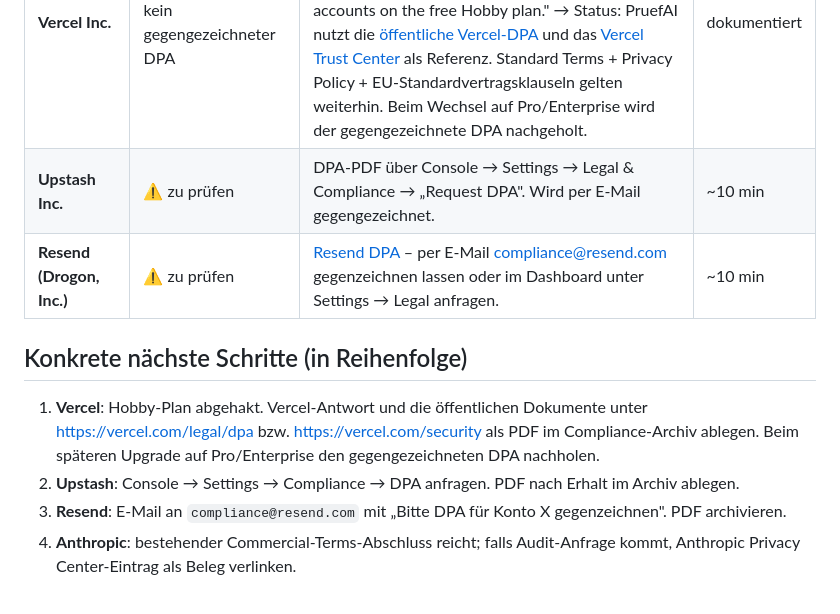
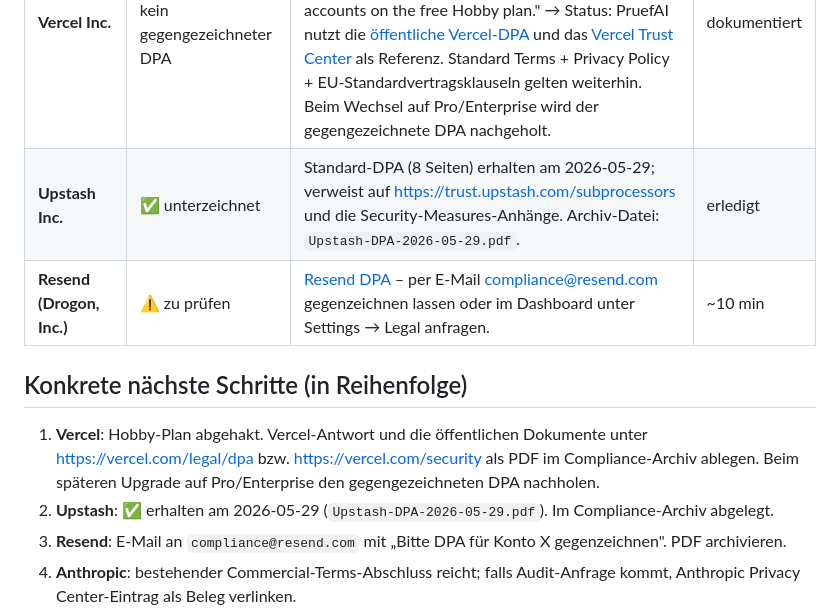
Before and after one commit to thomas-walther-83/pruefai-app, a Markdown page: docs/compliance/dpa-checklist.md, the part around the change. Drawn GitHub-style.

Commit message:
docs: DPA-Checkliste – Upstash unterzeichnet (2026-05-29)
Upstash-DPA (Standard 8-Seiten-PDF) erhalten und im Compliance-Archiv
abgelegt. Verweist auf das Upstash Trust Center
(https://trust.upstash.com/subprocessors).

Damit ist der Sub-Bearbeiter Upstash formal abgedeckt. Verbleibend:
Resend.

https://claude.ai/code/session_01Md1T2x3qx1m9vTFSGkwApX

```diff
--- a/docs/compliance/dpa-checklist.md
+++ b/docs/compliance/dpa-checklist.md
@@ -13,13 +13,13 @@ Dokumentiert pro Sub-Auftragsbearbeiter, ob ein Auftragsverarbeitungs­vertrag (
 | **Anthropic PBC** | ✅ automatisch | Beim Akzeptieren der [Commercial Terms](https://www.anthropic.com/legal/commercial-terms) im API-Console wird die [DPA](https://privacy.claude.com/en/articles/7996862-how-do-i-view-and-sign-your-data-processing-addendum-dpa) als Bestandteil mit einbezogen. Für Enterprise-Tier zusätzliche Bestätigung via Account Manager möglich. | bestehend |
 | **Stripe Payments Europe Ltd.** | ✅ automatisch | Stripes [DPA](https://stripe.com/dpa) ist Teil der Service-Vereinbarung und gilt für alle Konten automatisch. Keine separate Unterschrift nötig. | bestehend |
 | **Vercel Inc.** | 🟡 Hobby-Plan: kein gegengezeichneter DPA | Vercel-Antwort vom 2026-05-29: „The Vercel Data Processing Addendum applies to the processing of personal data for customers who are on Pro or Enterprise plans. It does not apply to projects or accounts on the free Hobby plan." → Status: PruefAI nutzt die [öffentliche Vercel-DPA](https://vercel.com/legal/dpa) und das [Vercel Trust Center](https://vercel.com/security) als Referenz. Standard Terms + Privacy Policy + EU-Standardvertragsklauseln gelten weiterhin. Beim Wechsel auf Pro/Enterprise wird der gegengezeichnete DPA nachgeholt. | dokumentiert |
-| **Upstash Inc.** | ⚠️ zu prüfen | DPA-PDF über Console → Settings → Legal & Compliance → „Request DPA". Wird per E-Mail gegengezeichnet. | ~10 min |
+| **Upstash Inc.** | ✅ unterzeichnet | Standard-DPA (8 Seiten) erhalten am 2026-05-29; verweist auf <https://trust.upstash.com/subprocessors> und die Security-Measures-Anhänge. Archiv-Datei: `Upstash-DPA-2026-05-29.pdf`. | erledigt |
 | **Resend (Drogon, Inc.)** | ⚠️ zu prüfen | [Resend DPA](https://resend.com/legal/dpa) – per E-Mail compliance@resend.com gegenzeichnen lassen oder im Dashboard unter Settings → Legal anfragen. | ~10 min |
 
 ## Konkrete nächste Schritte (in Reihenfolge)
 
 1. **Vercel**: Hobby-Plan abgehakt. Vercel-Antwort und die öffentlichen Dokumente unter <https://vercel.com/legal/dpa> bzw. <https://vercel.com/security> als PDF im Compliance-Archiv ablegen. Beim späteren Upgrade auf Pro/Enterprise den gegengezeichneten DPA nachholen.
-2. **Upstash**: Console → Settings → Compliance → DPA anfragen. PDF nach Erhalt im Archiv ablegen.
+2. **Upstash**: ✅ erhalten am 2026-05-29 (`Upstash-DPA-2026-05-29.pdf`). Im Compliance-Archiv abgelegt.
 3. **Resend**: E-Mail an `compliance@resend.com` mit „Bitte DPA für Konto X gegenzeichnen". PDF archivieren.
 4. **Anthropic**: bestehender Commercial-Terms-Abschluss reicht; falls Audit-Anfrage kommt, Anthropic Privacy Center-Eintrag als Beleg verlinken.
 5. **Stripe**: keine Aktion nötig; Hinweis auf `stripe.com/dpa` in Antwort ausreichend.
```
